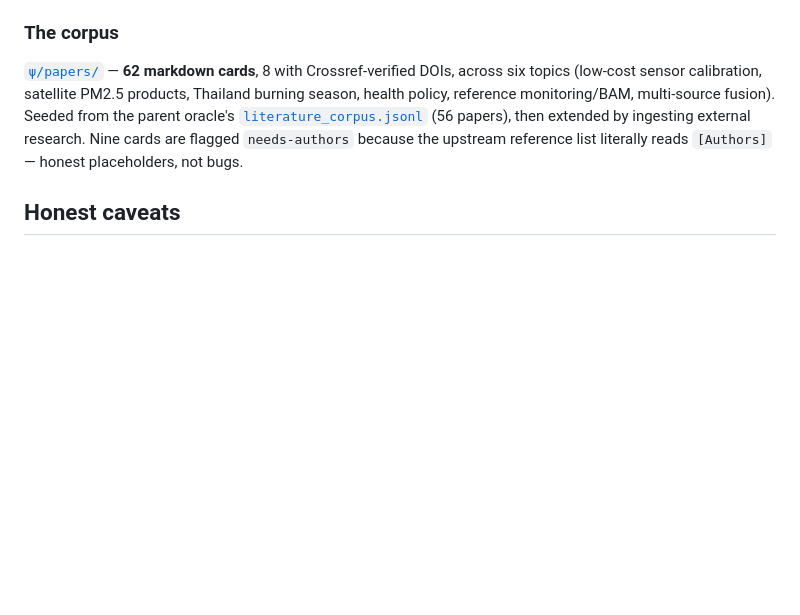
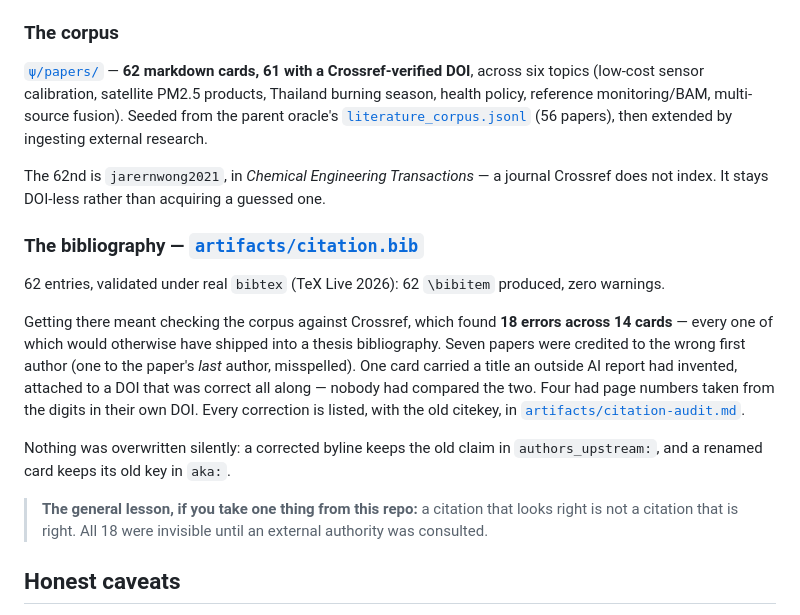
Before and after one commit to Soul-Brews-Studio/phd-citation-oracle, a Markdown page: README.md, the part around the change. GitHub-like rendering; blank space fills up the shorter version.

```diff
--- a/README.md
+++ b/README.md
@@ -126,12 +126,32 @@ Findings from delegated deep-research runs, kept with their uncertainty flags in
 
 ### The corpus
 
-[`ψ/papers/`](ψ/papers/) — **62 markdown cards**, 8 with Crossref-verified DOIs, across
+[`ψ/papers/`](ψ/papers/) — **62 markdown cards, 61 with a Crossref-verified DOI**, across
 six topics (low-cost sensor calibration, satellite PM2.5 products, Thailand burning season,
 health policy, reference monitoring/BAM, multi-source fusion). Seeded from the parent oracle's
 [`literature_corpus.jsonl`](artifacts/literature_corpus.jsonl) (56 papers), then extended by
-ingesting external research. Nine cards are flagged `needs-authors` because the upstream
-reference list literally reads `[Authors]` — honest placeholders, not bugs.
+ingesting external research.
+
+The 62nd is `jarernwong2021`, in *Chemical Engineering Transactions* — a journal Crossref does
+not index. It stays DOI-less rather than acquiring a guessed one.
+
+### The bibliography — [`artifacts/citation.bib`](artifacts/citation.bib)
+
+62 entries, validated under real `bibtex` (TeX Live 2026): 62 `\bibitem` produced, zero warnings.
+
+Getting there meant checking the corpus against Crossref, which found **18 errors across 14
+cards** — every one of which would otherwise have shipped into a thesis bibliography. Seven
+papers were credited to the wrong first author (one to the paper's *last* author, misspelled).
+One card carried a title an outside AI report had invented, attached to a DOI that was correct
+all along — nobody had compared the two. Four had page numbers taken from the digits in their own
+DOI. Every correction is listed, with the old citekey, in
+[`artifacts/citation-audit.md`](artifacts/citation-audit.md).
+
+Nothing was overwritten silently: a corrected byline keeps the old claim in `authors_upstream:`,
+and a renamed card keeps its old key in `aka:`.
+
+> **The general lesson, if you take one thing from this repo:** a citation that looks right is not
+> a citation that is right. All 18 were invisible until an external authority was consulted.
 
 ## Honest caveats
 
```
Also changed, not shown: ψ/papers/README.md (+53 -11 lines), 1 other file.
